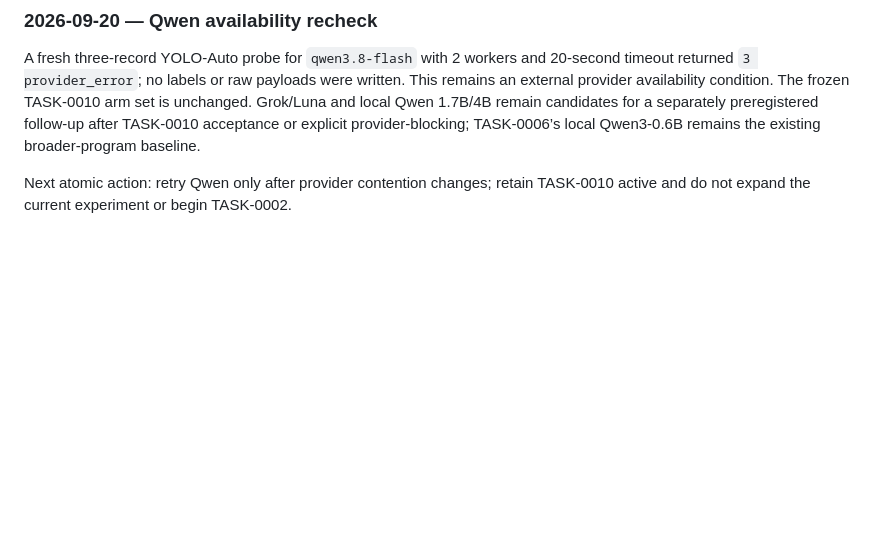
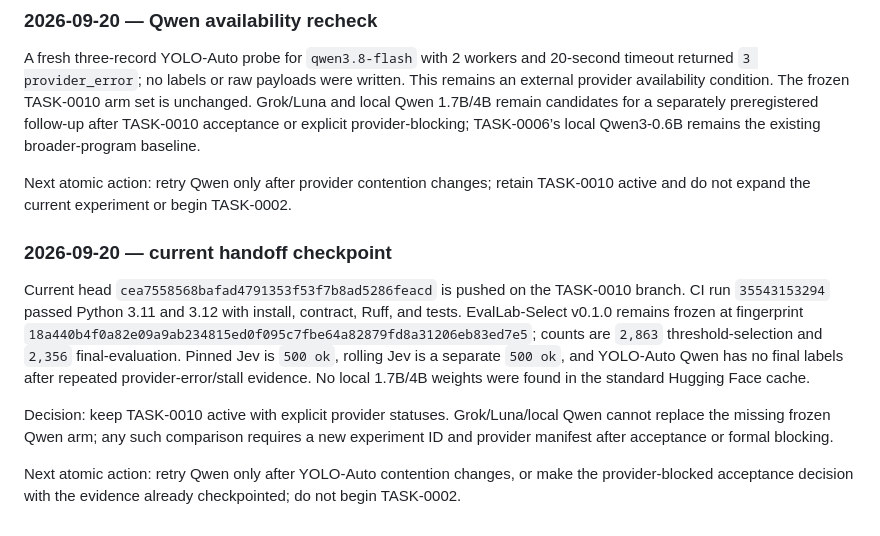
Before and after one commit to Pukujan/Eval-lab, a Markdown page: checkpoints/CURRENT.md, the part around the change. Drawn GitHub-style; blank space fills up the shorter version.

```diff
--- a/checkpoints/CURRENT.md
+++ b/checkpoints/CURRENT.md
@@ -287,3 +287,11 @@ Next atomic action: commit the rolling output/results and checkpoint, then retry
 A fresh three-record YOLO-Auto probe for `qwen3.8-flash` with 2 workers and 20-second timeout returned `3 provider_error`; no labels or raw payloads were written. This remains an external provider availability condition. The frozen TASK-0010 arm set is unchanged. Grok/Luna and local Qwen 1.7B/4B remain candidates for a separately preregistered follow-up after TASK-0010 acceptance or explicit provider-blocking; TASK-0006’s local Qwen3-0.6B remains the existing broader-program baseline.
 
 Next atomic action: retry Qwen only after provider contention changes; retain TASK-0010 active and do not expand the current experiment or begin TASK-0002.
+
+### 2026-09-20 — current handoff checkpoint
+
+Current head `cea7558568bafad4791353f53f7b8ad5286feacd` is pushed on the TASK-0010 branch. CI run `35543153294` passed Python 3.11 and 3.12 with install, contract, Ruff, and tests. EvalLab-Select v0.1.0 remains frozen at fingerprint `18a440b4f0a82e09a9ab234815ed0f095c7fbe64a82879fd8a31206eb83ed7e5`; counts are `2,863` threshold-selection and `2,356` final-evaluation. Pinned Jev is `500 ok`, rolling Jev is a separate `500 ok`, and YOLO-Auto Qwen has no final labels after repeated provider-error/stall evidence. No local 1.7B/4B weights were found in the standard Hugging Face cache.
+
+Decision: keep TASK-0010 active with explicit provider statuses. Grok/Luna/local Qwen cannot replace the missing frozen Qwen arm; any such comparison requires a new experiment ID and provider manifest after acceptance or formal blocking.
+
+Next atomic action: retry Qwen only after YOLO-Auto contention changes, or make the provider-blocked acceptance decision with the evidence already checkpointed; do not begin TASK-0002.
```
Also changed, not shown: tasks/TASK-0010-selective-escalation.md (+10 -0 lines).
